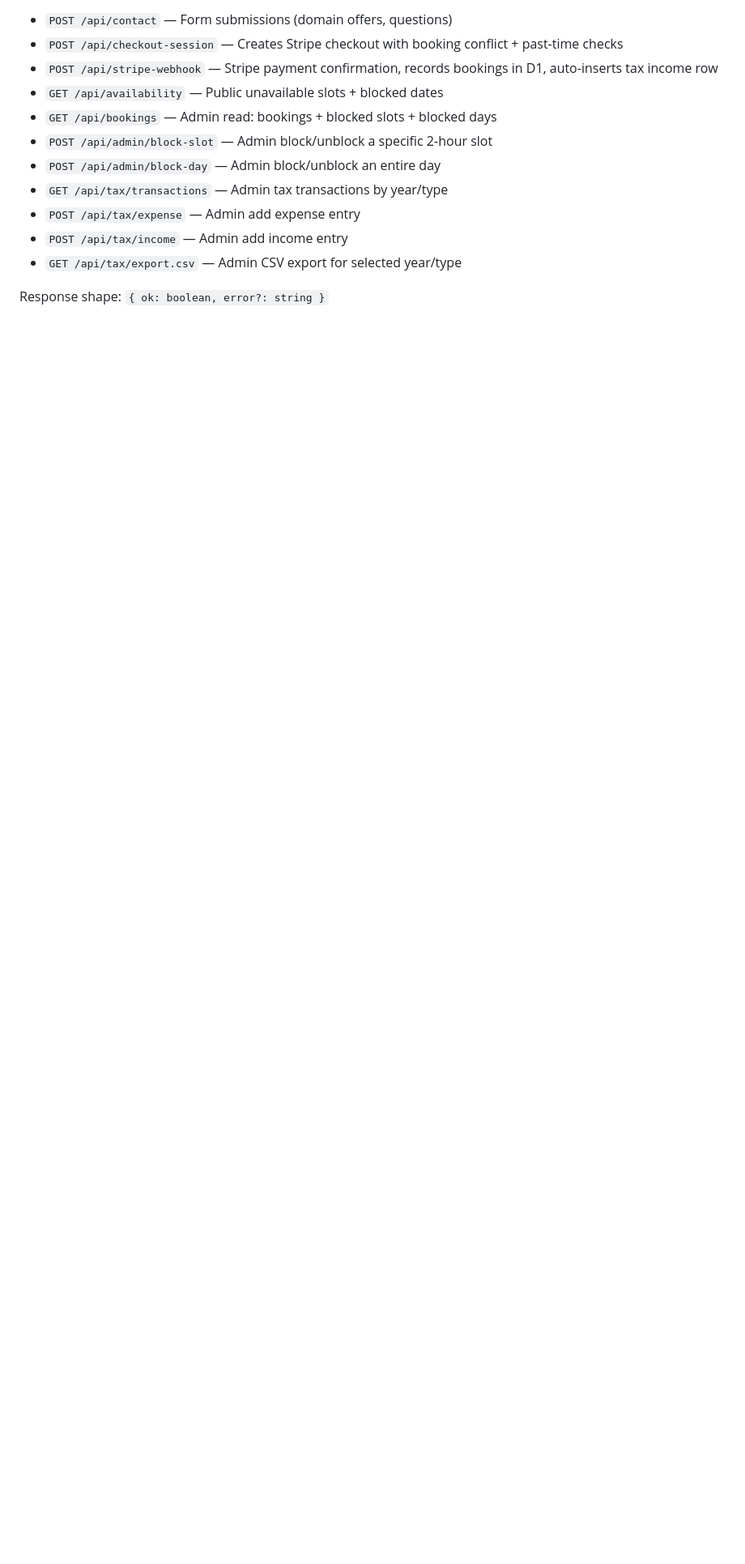
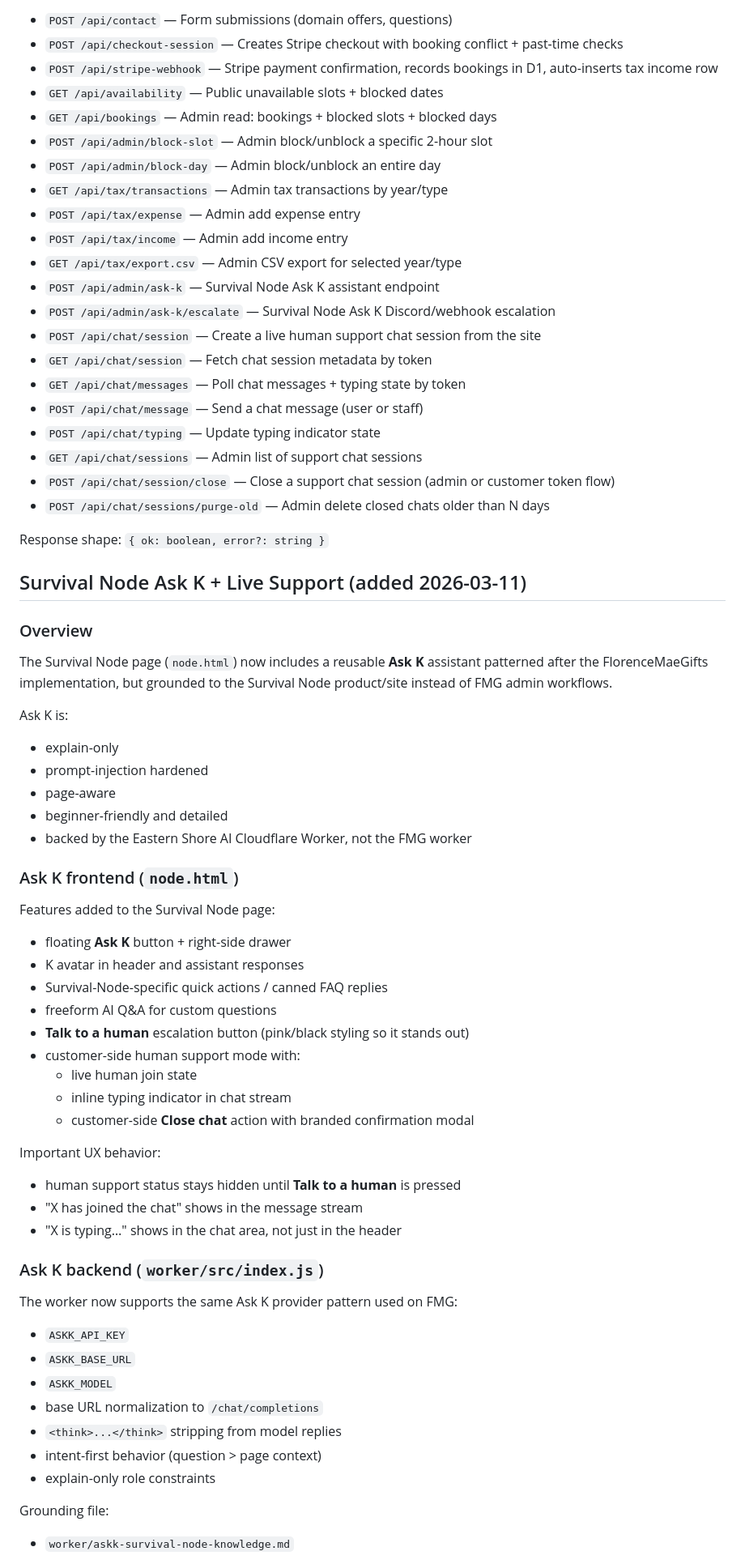
Before and after one commit to 99redder/eastern-shore-ai, a Markdown page: CLAUDE.md, the part around one of its changes. Shown at 81% size. Drawn GitHub-style; blank space fills up the shorter version.

Commit message:
Document Survival Node Ask K and support chat system

```diff
--- a/CLAUDE.md
+++ b/CLAUDE.md
@@ -60,5 +60,61 @@ All routes in `worker/src/index.js`:
 - `POST /api/tax/expense` — Admin add expense entry
 - `POST /api/tax/income` — Admin add income entry
 - `GET /api/tax/export.csv` — Admin CSV export for selected year/type
+- `POST /api/admin/ask-k` — Survival Node Ask K assistant endpoint
+- `POST /api/admin/ask-k/escalate` — Survival Node Ask K Discord/webhook escalation
+- `POST /api/chat/session` — Create a live human support chat session from the site
+- `GET /api/chat/session` — Fetch chat session metadata by token
+- `GET /api/chat/messages` — Poll chat messages + typing state by token
+- `POST /api/chat/message` — Send a chat message (user or staff)
+- `POST /api/chat/typing` — Update typing indicator state
+- `GET /api/chat/sessions` — Admin list of support chat sessions
+- `POST /api/chat/session/close` — Close a support chat session (admin or customer token flow)
+- `POST /api/chat/sessions/purge-old` — Admin delete closed chats older than N days
 
 Response shape: `{ ok: boolean, error?: string }`
+
+## Survival Node Ask K + Live Support (added 2026-03-11)
+
+### Overview
+
+The Survival Node page (`node.html`) now includes a reusable **Ask K** assistant patterned after the FlorenceMaeGifts implementation, but grounded to the Survival Node product/site instead of FMG admin workflows.
+
+Ask K is:
+- explain-only
+- prompt-injection hardened
+- page-aware
+- beginner-friendly and detailed
+- backed by the Eastern Shore AI Cloudflare Worker, not the FMG worker
+
+### Ask K frontend (`node.html`)
+
+Features added to the Survival Node page:
+- floating **Ask K** button + right-side drawer
+- K avatar in header and assistant responses
+- Survival-Node-specific quick actions / canned FAQ replies
+- freeform AI Q&A for custom questions
+- **Talk to a human** escalation button (pink/black styling so it stands out)
+- customer-side human support mode with:
+  - live human join state
+  - inline typing indicator in chat stream
+  - customer-side **Close chat** action with branded confirmation modal
+
+Important UX behavior:
+- human support status stays hidden until **Talk to a human** is pressed
+- "X has joined the chat" shows in the message stream
+- "X is typing…" shows in the chat area, not just in the header
+
+### Ask K backend (`worker/src/index.js`)
+
+The worker now supports the same Ask K provider pattern used on FMG:
+- `ASKK_API_KEY`
+- `ASKK_BASE_URL`
+- `ASKK_MODEL`
+- base URL normalization to `/chat/completions`
+- `<think>...</think>` stripping from model replies
+- intent-first behavior (question > page context)
+- explain-only role constraints
+
+Grounding file:
+- `worker/askk-survival-node-knowledge.md`
+
```
Also changed, not shown: other parts of CLAUDE.md (+75 -0 lines).
